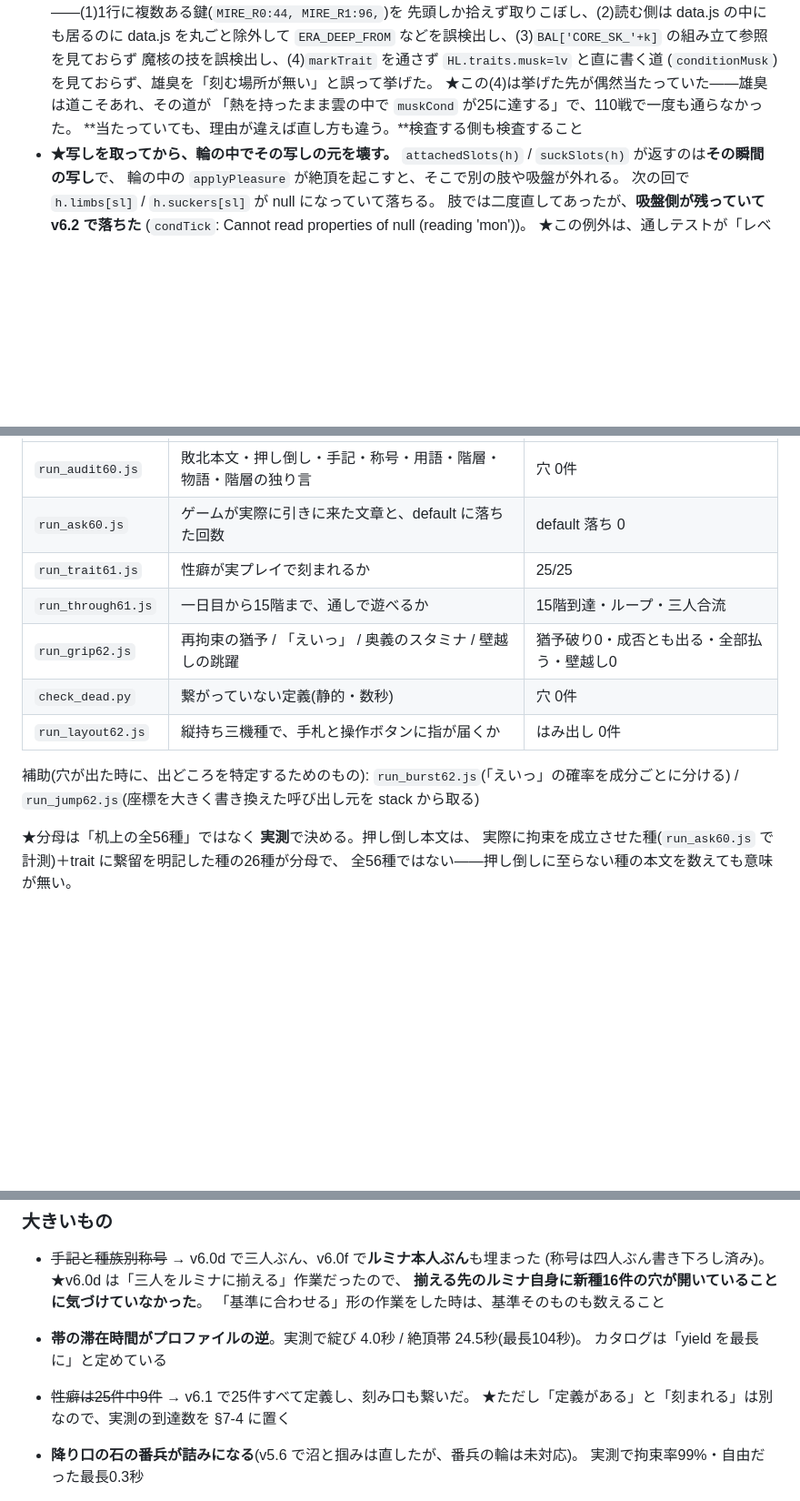
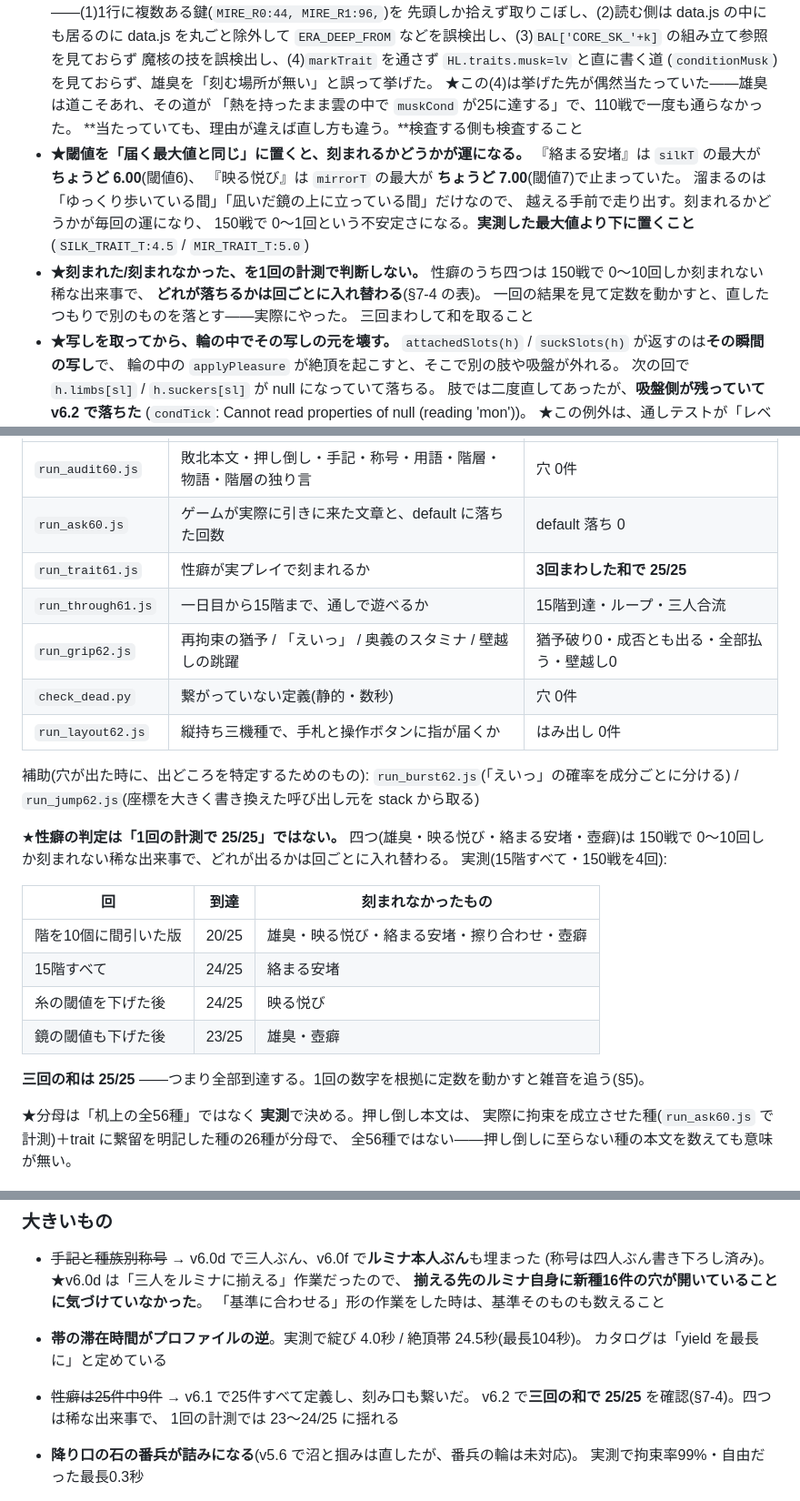
Before and after one commit to NobuoIwase/Game4, a Markdown page: docs/BRIEFING.md, 3 parts joined by grey strips. Shown at 91% size. Drawn GitHub-style; blank space fills up the shorter version.

Commit message:
性癖の判定を「1回で25/25」から「三回の和で25/25」へ(揺れているのは分散)
15階すべてを回すようにして4回測った結果:

  階を10個に間引いた版   20/25  雄臭・映る悦び・絡まる安堵・擦り合わせ・壺癖
  15階すべて             24/25  絡まる安堵
  糸の閾値を下げた後     24/25  映る悦び
  鏡の閾値も下げた後     23/25  雄臭・壺癖

**三回の和は 25/25** ——全部到達している。
四つ(雄臭・映る悦び・絡まる安堵・壺癖)は150戦で 0〜10回しか刻まれない
稀な出来事で、どれが落ちるかは回ごとに入れ替わる。

1回の結果を見て定数を動かすと、直したつもりで別のものを落とす——
実際に、糸を直したら鏡が落ちた。§5 に落とし穴として残した。
判定条件そのものを §7-4 で書き直した。

閾値の二つの変更(SILK_TRAIT_T / MIR_TRAIT_T)は残す。
「閾値 == 到達する最大値」は運任せになる本物の欠陥で、
下げた後に絡まる安堵は 0→10→4 回と実際に増えている。

Co-Authored-By: Claude Opus 5 <noreply@anthropic.com>
Claude-Session: https://claude.ai/code/session_01VdUP3cx1KpM8zoizCRH5EN

```diff
--- a/docs/BRIEFING.md
+++ b/docs/BRIEFING.md
@@ -255,6 +255,18 @@
   ★この(4)は挙げた先が偶然当たっていた——雄臭は道こそあれ、その道が
   「熱を持ったまま雲の中で `muskCond` が25に達する」で、110戦で一度も通らなかった。
   **当たっていても、理由が違えば直し方も違う。**検査する側も検査すること
+- **★閾値を「届く最大値と同じ」に置くと、刻まれるかどうかが運になる。**
+  『絡まる安堵』は `silkT` の最大が **ちょうど 6.00**(閾値6)、
+  『映る悦び』は `mirrorT` の最大が **ちょうど 7.00**(閾値7)で止まっていた。
+  溜まるのは「ゆっくり歩いている間」「凪いだ鏡の上に立っている間」だけなので、
+  越える手前で走り出す。刻まれるかどうかが毎回の運になり、
+  150戦で 0〜1回という不安定さになる。**実測した最大値より下に置くこと**
+  (`SILK_TRAIT_T:4.5` / `MIR_TRAIT_T:5.0`)
+- **★刻まれた/刻まれなかった、を1回の計測で判断しない。**
+  性癖のうち四つは 150戦で 0〜10回しか刻まれない稀な出来事で、
+  **どれが落ちるかは回ごとに入れ替わる**(§7-4 の表)。
+  一回の結果を見て定数を動かすと、直したつもりで別のものを落とす——実際にやった。
+  三回まわして和を取ること
 - **★写しを取ってから、輪の中でその写しの元を壊す。**
   `attachedSlots(h)` / `suckSlots(h)` が返すのは**その瞬間の写し**で、
   輪の中の `applyPleasure` が絶頂を起こすと、そこで別の肢や吸盤が外れる。
@@ -476,7 +488,7 @@ push は `claude/ai-girl-deck-battle-game-1k94l5` へ。他のブランチへは
 | --- | --- | --- |
 | `run_audit60.js` | 敗北本文・押し倒し・手記・称号・用語・階層・物語・階層の独り言 | 穴 0件 |
 | `run_ask60.js` | ゲームが実際に引きに来た文章と、default に落ちた回数 | default 落ち 0 |
-| `run_trait61.js` | 性癖が実プレイで刻まれるか | 25/25 |
+| `run_trait61.js` | 性癖が実プレイで刻まれるか | **3回まわした和で 25/25** |
 | `run_through61.js` | 一日目から15階まで、通しで遊べるか | 15階到達・ループ・三人合流 |
 | `run_grip62.js` | 再拘束の猶予 / 「えいっ」 / 奥義のスタミナ / 壁越しの跳躍 | 猶予破り0・成否とも出る・全部払う・壁越し0 |
 | `check_dead.py` | 繋がっていない定義(静的・数秒) | 穴 0件 |
@@ -485,6 +497,19 @@ push は `claude/ai-girl-deck-battle-game-1k94l5` へ。他のブランチへは
 補助(穴が出た時に、出どころを特定するためのもの):
 `run_burst62.js`(「えいっ」の確率を成分ごとに分ける) /
 `run_jump62.js`(座標を大きく書き換えた呼び出し元を stack から取る)
+
+★**性癖の判定は「1回の計測で 25/25」ではない。** 四つ(雄臭・映る悦び・絡まる安堵・壺癖)は
+150戦で 0〜10回しか刻まれない稀な出来事で、どれが出るかは回ごとに入れ替わる。
+実測(15階すべて・150戦を4回):
+
+| 回 | 到達 | 刻まれなかったもの |
+| --- | --- | --- |
+| 階を10個に間引いた版 | 20/25 | 雄臭・映る悦び・絡まる安堵・擦り合わせ・壺癖 |
+| 15階すべて | 24/25 | 絡まる安堵 |
+| 糸の閾値を下げた後 | 24/25 | 映る悦び |
+| 鏡の閾値も下げた後 | 23/25 | 雄臭・壺癖 |
+
+**三回の和は 25/25** ——つまり全部到達する。1回の数字を根拠に定数を動かすと雑音を追う(§5)。
 
 ★分母は「机上の全56種」ではなく **実測**で決める。押し倒し本文は、
 実際に拘束を成立させた種(`run_ask60.js` で計測)＋trait に繋留を明記した種の26種が分母で、
@@ -505,7 +530,8 @@ push は `claude/ai-girl-deck-battle-game-1k94l5` へ。他のブランチへは
 - **帯の滞在時間がプロファイルの逆**。実測で綻び 4.0秒 / 絶頂帯 24.5秒(最長104秒)。
   カタログは「yield を最長に」と定めている
 - ~~性癖は25件中9件~~ → v6.1 で25件すべて定義し、刻み口も繋いだ。
-  ★ただし「定義がある」と「刻まれる」は別なので、実測の到達数を §7-4 に置く
+  v6.2 で**三回の和で 25/25** を確認(§7-4)。四つは稀な出来事で、
+  1回の計測では 23〜24/25 に揺れる
 - **降り口の石の番兵が詰みになる**(v5.6 で沼と掴みは直したが、番兵の輪は未対応)。
   実測で拘束率99%・自由だった最長0.3秒
 
```
